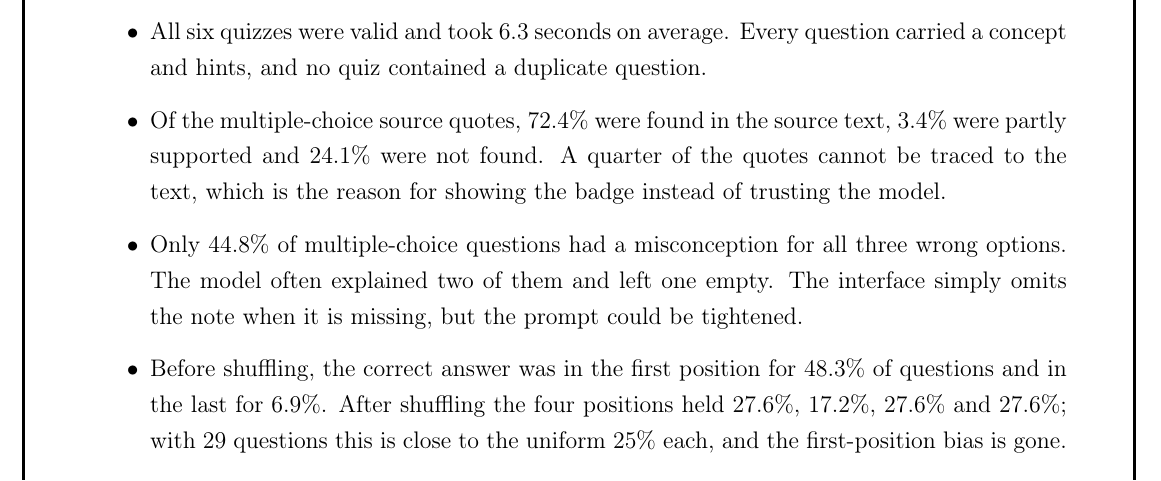
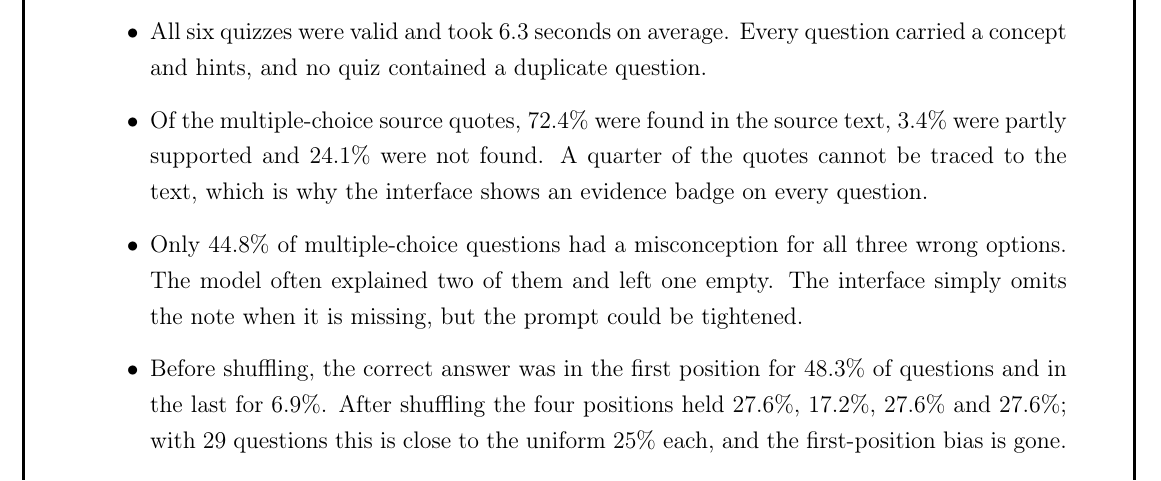
Before and after one commit to Deepjyoti09876/recall-ai-quiz-studio, a LaTeX thesis (report/main.tex, which reads report/chapters/ch09b_adaptive_learning.tex): part of page 53 of 65, cut so that both start at the same text. Compiled offline with pdfLaTeX.

Commit message:
Tighten two sentences in the README and report chapter

```diff
--- a/report/chapters/ch09b_adaptive_learning.tex
+++ b/report/chapters/ch09b_adaptive_learning.tex
@@ -134,7 +134,7 @@ The script \texttt{scripts/evaluate.py} generates quizzes on a fixed list of six
 The run produced six quizzes with 29 multiple-choice questions after the validator dropped one malformed question; it used the cloud model on one network and the web research source for the source text. The results are a small sample and should be read as such.
 \begin{itemize}
 \item All six quizzes were valid and took 6.3 seconds on average. Every question carried a concept and hints, and no quiz contained a duplicate question.
-\item Of the multiple-choice source quotes, 72.4\% were found in the source text, 3.4\% were partly supported and 24.1\% were not found. A quarter of the quotes cannot be traced to the text, which is the reason for showing the badge instead of trusting the model.
+\item Of the multiple-choice source quotes, 72.4\% were found in the source text, 3.4\% were partly supported and 24.1\% were not found. A quarter of the quotes cannot be traced to the text, which is why the interface shows an evidence badge on every question.
 \item Only 44.8\% of multiple-choice questions had a misconception for all three wrong options. The model often explained two of them and left one empty. The interface simply omits the note when it is missing, but the prompt could be tightened.
 \item Before shuffling, the correct answer was in the first position for 48.3\% of questions and in the last for 6.9\%. After shuffling the four positions held 27.6\%, 17.2\%, 27.6\% and 27.6\%; with 29 questions this is close to the uniform 25\% each, and the first-position bias is gone.
 \item The Bloom levels followed the requested difficulty: easy quizzes used only remember and understand, while hard quizzes used analyze and evaluate for 8 of their 13 questions.
```
Also changed, not shown: README.md.
